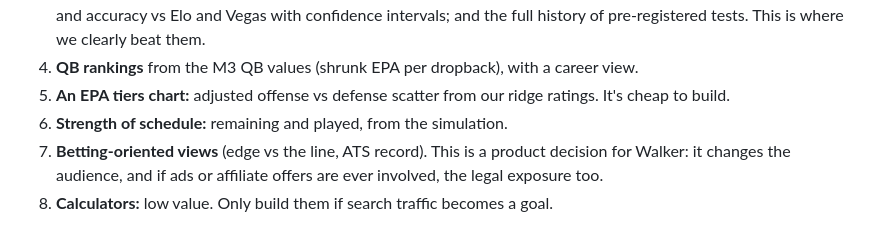
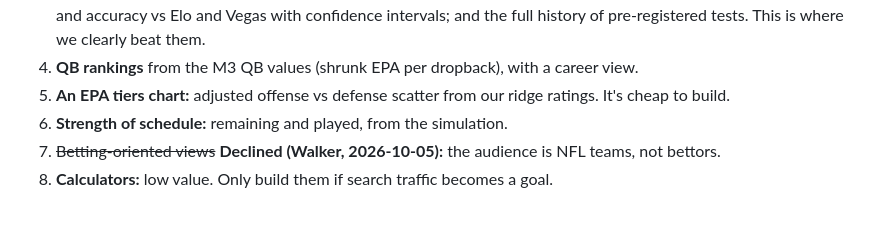
Before and after one commit to walk-the-program/NFLELO, a Markdown page: context/competitor-nfelo.md, the part around the change. Drawn GitHub-style.

```diff
--- a/context/competitor-nfelo.md
+++ b/context/competitor-nfelo.md
@@ -48,5 +48,5 @@ Reviewed 2026-10-05 in the browser: the games page, model performance, power rat
 4. **QB rankings** from the M3 QB values (shrunk EPA per dropback), with a career view.
 5. **An EPA tiers chart:** adjusted offense vs defense scatter from our ridge ratings. It's cheap to build.
 6. **Strength of schedule:** remaining and played, from the simulation.
-7. **Betting-oriented views** (edge vs the line, ATS record). This is a product decision for Walker: it changes the audience, and if ads or affiliate offers are ever involved, the legal exposure too.
+7. ~~Betting-oriented views~~ **Declined (Walker, 2026-10-05):** the audience is NFL teams, not bettors.
 8. **Calculators:** low value. Only build them if search traffic becomes a goal.
```
Also changed, not shown: CONTEXT.md (+4 -1 lines).
